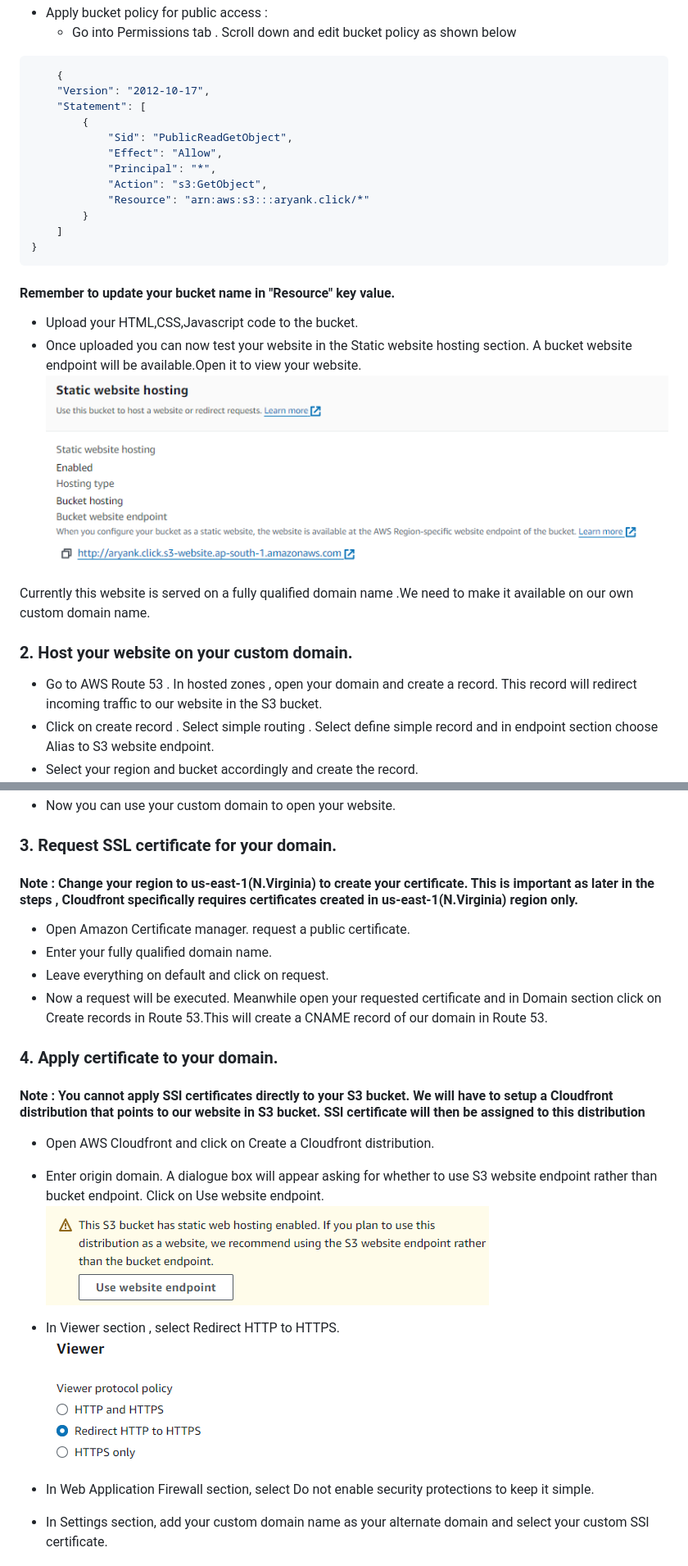
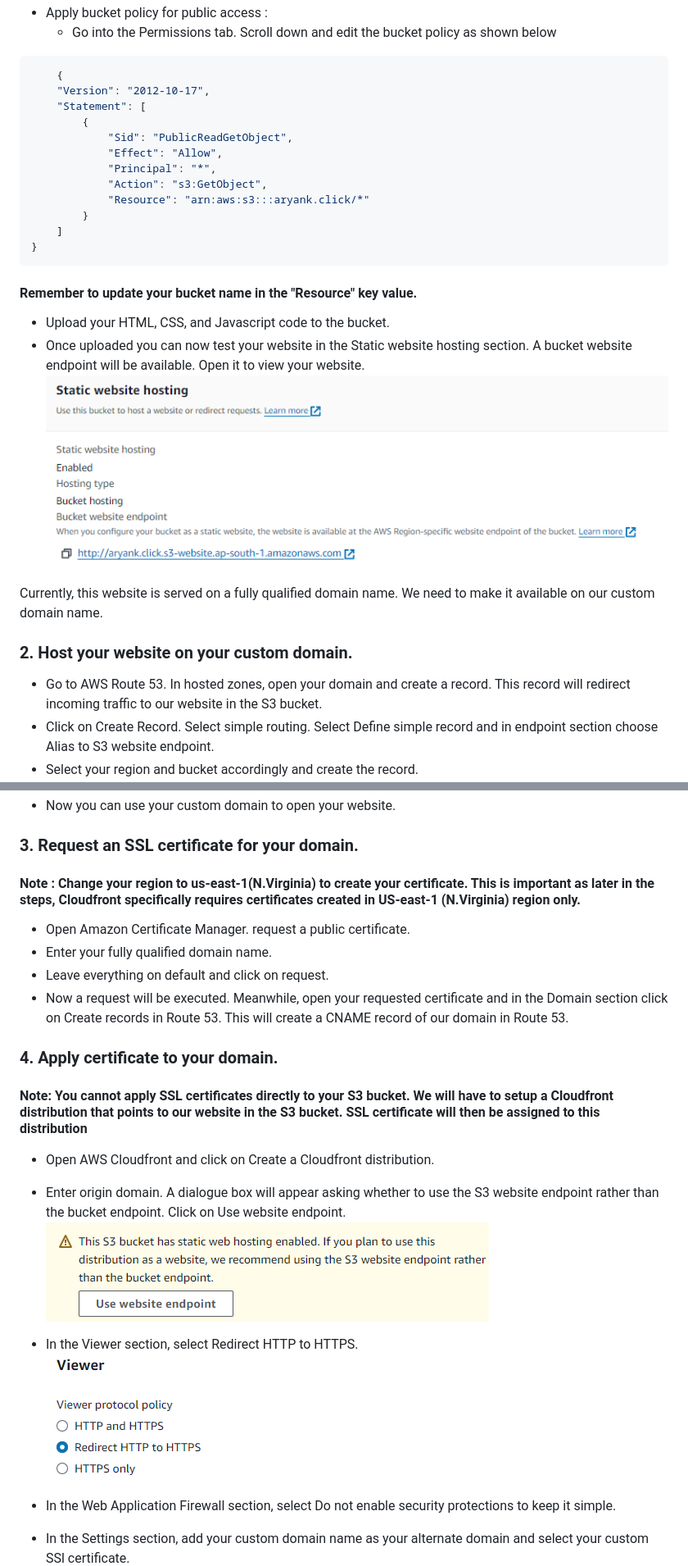
Before and after one commit to AryanK112233/AWS-project-Static-website, a Markdown page: README.md, 2 parts joined by grey strips. Shown: that part at 82% size. GitHub-like rendering.

````diff
--- a/README.md
+++ b/README.md
@@ -35,8 +35,8 @@
     * Enable Static web hosting and in Index document box enter index.html and save changes.
     ![alt text](image2.png)
 * Apply bucket policy for public access :
-    * Go into Permissions tab . Scroll down and edit bucket policy as shown below
-```Json
+    * Go into the Permissions tab. Scroll down and edit the bucket policy as shown below
+```json
     {
     "Version": "2012-10-17",
     "Statement": [
@@ -50,40 +50,40 @@
     ]
 }
 ```
-#### Remember to update your bucket name in "Resource" key value.
+#### Remember to update your bucket name in the "Resource" key value.
 
-* Upload your HTML,CSS,Javascript code to the bucket.
-* Once uploaded you can now test your website in the Static website hosting section. A bucket website endpoint will be available.Open it to view your website.
+* Upload your HTML, CSS, and Javascript code to the bucket.
+* Once uploaded you can now test your website in the Static website hosting section. A bucket website endpoint will be available. Open it to view your website.
 ![alt text](image3.png)
 
-Currently this website is served on a fully qualified domain name .We need to make it available on our own custom domain name.
+Currently, this website is served on a fully qualified domain name. We need to make it available on our custom domain name.
 
 
 ### 2. Host your website on your custom domain.
 
-* Go to AWS Route 53 . In hosted zones , open your domain and create a record. This record will redirect incoming traffic to our website in the S3 bucket.
-* Click on create record . Select simple routing . Select define simple record and in endpoint section choose Alias to S3 website endpoint.
+* Go to AWS Route 53. In hosted zones, open your domain and create a record. This record will redirect incoming traffic to our website in the S3 bucket.
+* Click on Create Record. Select simple routing. Select Define simple record and in endpoint section choose Alias to S3 website endpoint.
 * Select your region and bucket accordingly and create the record.
 ![alt text](image4.png)
 * Now you can use your custom domain to open your website.
 
-### 3. Request SSL certificate for your domain.
-#### Note : Change your region to us-east-1(N.Virginia) to create your certificate. This is important as later in the steps , Cloudfront specifically requires certificates created in  us-east-1(N.Virginia) region only.
-* Open Amazon Certificate manager. request a public certificate.
+### 3. Request an SSL certificate for your domain.
+#### Note : Change your region to us-east-1(N.Virginia) to create your certificate. This is important as later in the steps, Cloudfront specifically requires certificates created in  US-east-1 (N.Virginia) region only.
+* Open Amazon Certificate Manager. request a public certificate.
 * Enter your fully qualified domain name.
 * Leave everything on default and click on request.
-* Now a request will be executed. Meanwhile open your requested certificate and in Domain section click on Create records in Route 53.This will create a CNAME record of our domain in Route 53.
+* Now a request will be executed. Meanwhile, open your requested certificate and in the Domain section click on Create records in Route 53. This will create a CNAME record of our domain in Route 53.
 
  ### 4. Apply certificate to your domain.
 
- #### Note : You cannot apply SSl certificates directly to your S3 bucket. We will have to setup a Cloudfront distribution that points to our website in S3 bucket. SSl certificate will then be assigned to this distribution
+ #### Note: You cannot apply SSL certificates directly to your S3 bucket. We will have to setup a Cloudfront distribution that points to our website in the S3 bucket. SSL certificate will then be assigned to this distribution
 
  * Open AWS Cloudfront and click on Create a Cloudfront distribution.
- * Enter origin domain. A dialogue box will appear asking for whether to use S3 website endpoint rather than bucket endpoint. Click on Use website endpoint.
+ * Enter origin domain. A dialogue box will appear asking whether to use the S3 website endpoint rather than the bucket endpoint. Click on Use website endpoint.
  ![alt text](image5.png)
 
- * In Viewer section , select Redirect HTTP to HTTPS.
+ * In the Viewer section, select Redirect HTTP to HTTPS.
  ![alt text](image6.png)
- * In Web Application Firewall section, select Do not enable security protections to keep it simple.
- * In Settings section, add your custom domain name as your alternate domain and select your custom SSl certificate.
+ * In the Web Application Firewall section, select Do not enable security protections to keep it simple.
+ * In the Settings section, add your custom domain name as your alternate domain and select your custom SSl certificate.
  ![alt text](image7.png)
````
Also changed, not shown: other parts of README.md (+9 -9 lines).
